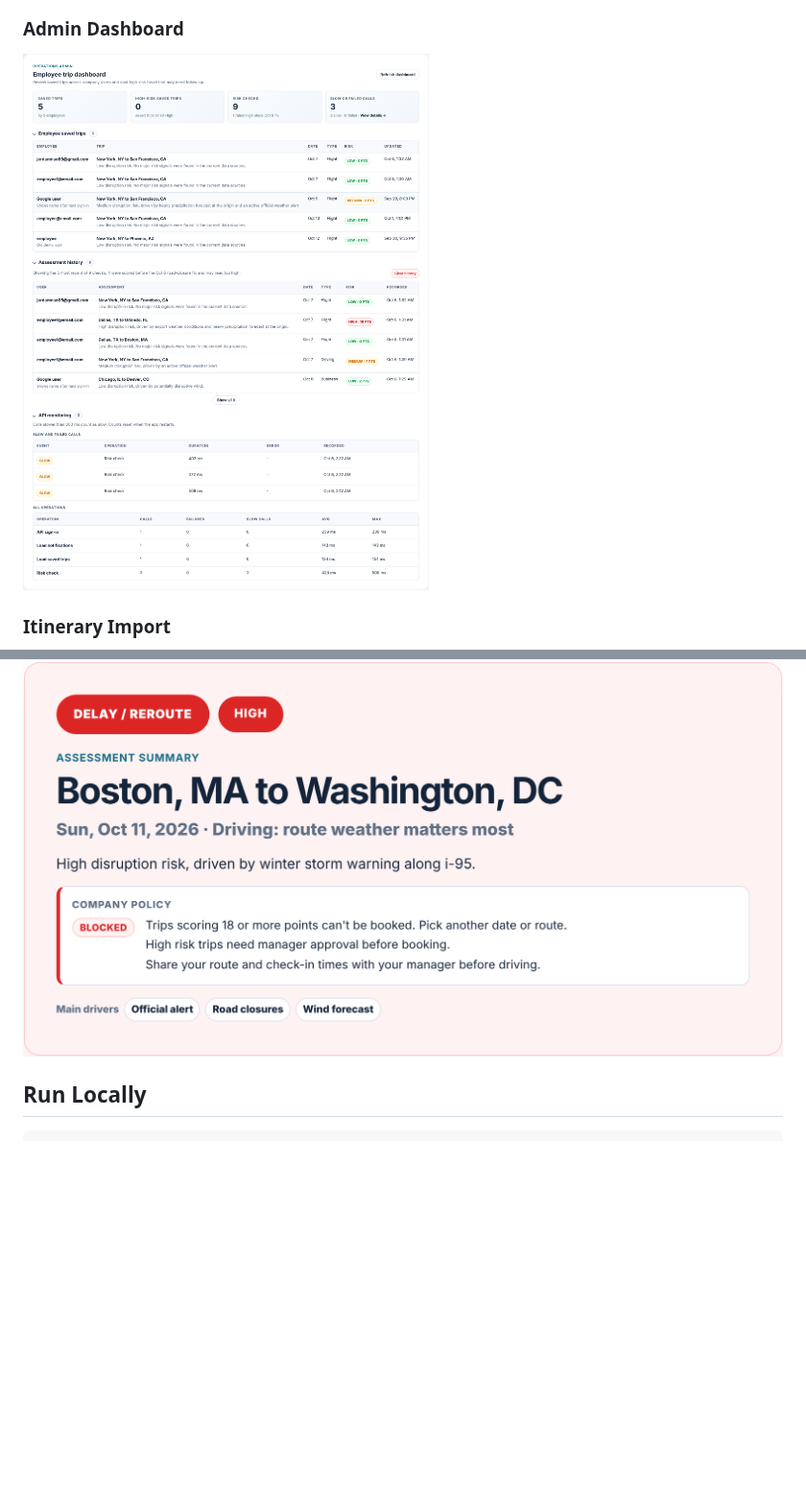
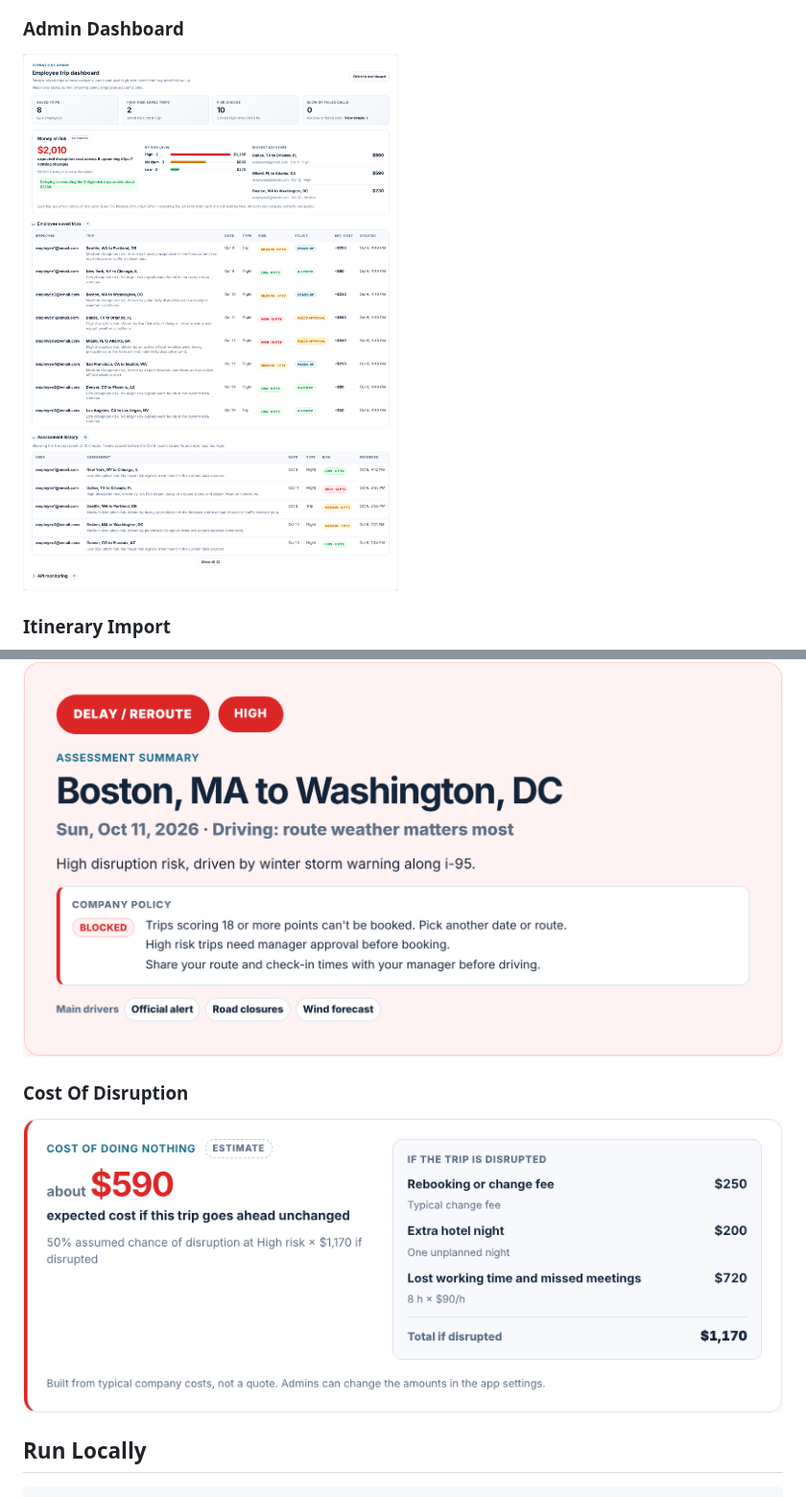
Before and after one commit to jordanamao/travel-risk-platform, a Markdown page: README.md, 2 parts joined by grey strips. Shown at 96% size. Drawn GitHub-style; pictures changed too: docs/screenshots/admin-dashboard.png, docs/screenshots/disruption-cost.png (added); blank space fills up the shorter version.

````diff
--- a/README.md
+++ b/README.md
@@ -143,6 +144,10 @@ The production deployment runs on Render with a managed Render Postgres database
 
 ![Company policy result on an assessment](docs/screenshots/policy-result.png)
 
+### Cost Of Disruption
+
+![Estimated cost of disruption on a risk result](docs/screenshots/disruption-cost.png)
+
 ## Run Locally
 
 ```bash
````
Also changed, not shown: other parts of README.md (+31 -5 lines), 15 other files.
